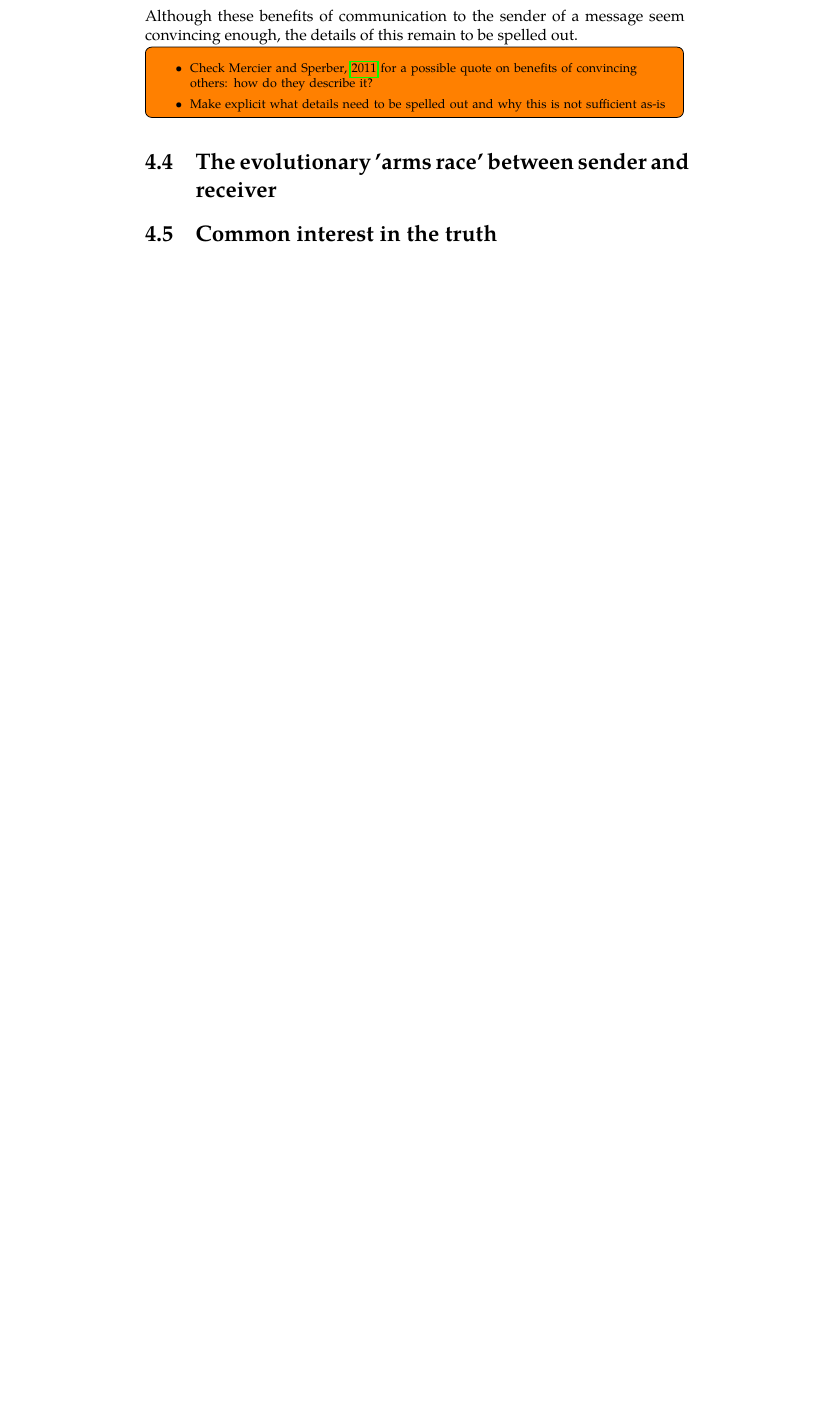
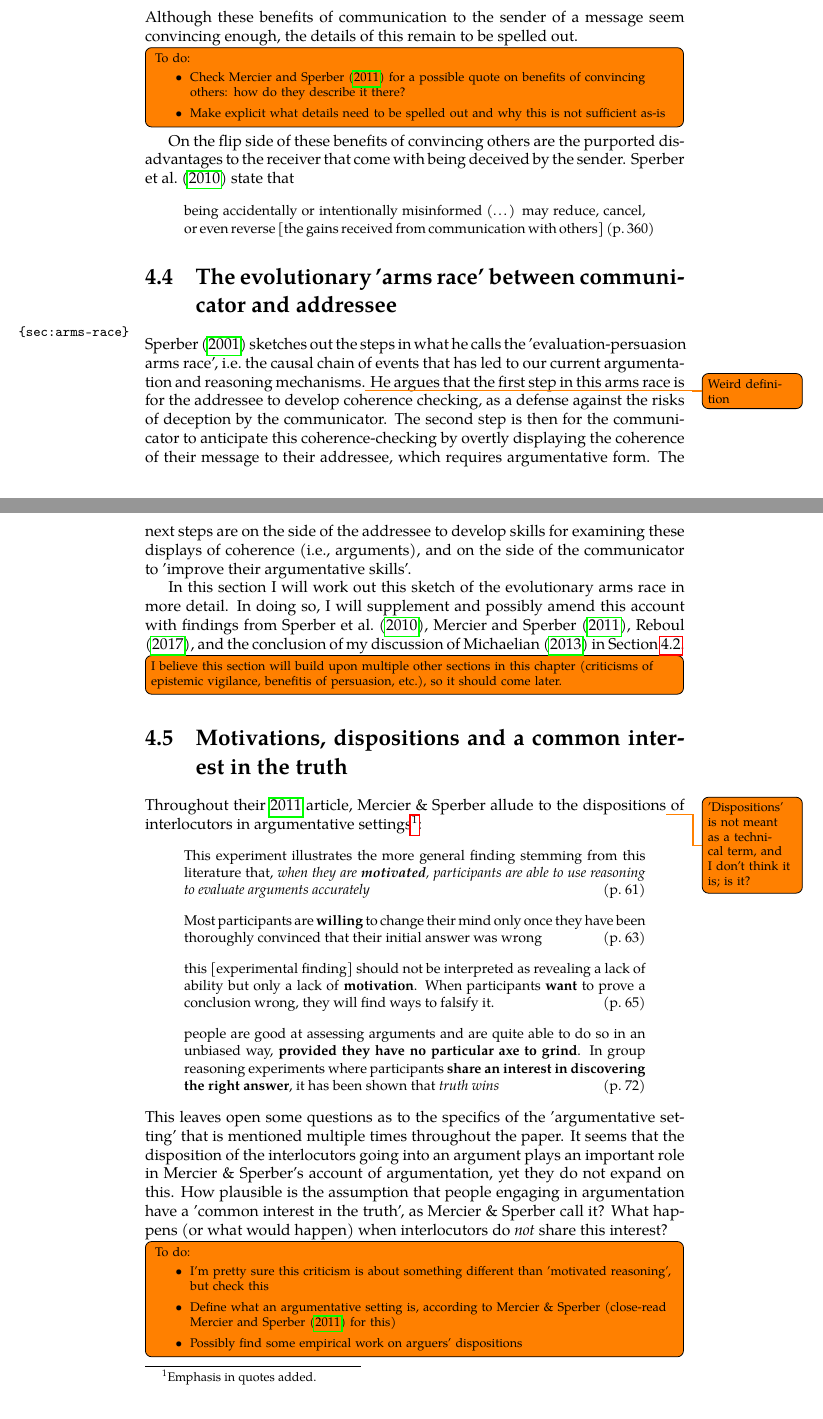
Before and after one commit to flijnzaad/master-thesis, a LaTeX thesis (main.tex, which reads chapters/4_scrutiny.tex): part of page 26 of 28 before the commit and two parts of pages 26 and 27 of 30 after it, the two joined at a grey line, cut so that both start at the same text, the shorter picture padded with empty space. The pictures show the PDF file main.pdf that the author committed with the source.

Commit message:
Finished first draft of Chapter 4

```diff
--- a/chapters/4_scrutiny.tex
+++ b/chapters/4_scrutiny.tex
@@ -48,3 +48,4 @@ Judging by these definitions of argumentation and reasoning, what is reasoning i
 }
 
 \section{The necessity of epistemic vigilance to survival}
+\label{sec:epi-vigil-crit}
@@ -50,0 +58 @@ Judging by these definitions of argumentation and reasoning, what is reasoning i
+    To do:
@@ -65,9 +80,11 @@ On the other side of things, \citet{Sperber01} describes the benefits of communi
     \hfill (p.~404)
 \end{quoting}
 Although these benefits of communication to the sender of a message seem convincing enough, the details of this remain to be spelled out.
+
 \todo[inline,caption={}]{
+    To do:
     \begin{itemize}
-        \item Check \cite{MS11} for a possible quote on benefits of convincing others: how do they describe it?
+        \item Check \citet{MS11} for a possible quote on benefits of convincing others: how do they describe it there?
         \item Make explicit what details need to be spelled out and why this is not sufficient as-is
     \end{itemize}
 }
@@ -78,6 +95,44 @@ On the flip side of these benefits of convincing others are the purported disadv
     \hfill (p.~360)
 \end{quoting}
 
-\section{The evolutionary 'arms race' between sender and receiver}
+\section{The evolutionary 'arms race' between communicator and addressee}
+\label{sec:arms-race}
 
-\section{Common interest in the truth}
+\citet{Sperber01} sketches out the steps in what he calls the 'evaluation-persuasion arms race', i.e.\@ the causal chain of events that has led to our current argumentation and reasoning mechanisms.\todo{Weird definition}
+He argues that the first step in this arms race is for the addressee to develop coherence checking, as a defense against the risks of deception by the communicator. The second step is then for the communicator to anticipate this coherence-checking by overtly displaying the coherence of their message to their addressee, which requires argumentative form. The next steps are on the side of the addressee to develop skills for examining these displays of coherence (i.e., arguments), and on the side of the communicator to 'improve their argumentative skills'.
+
+In this section I will work out this sketch of the evolutionary arms race in more detail. In doing so, I will supplement and possibly amend this account with findings from \citet{Sperber10}, \citet{MS11}, \citet{Reboul17}, and the conclusion of my discussion of \citet{Michaelian13} in \cref{sec:epi-vigil-crit}.
+
+\todo[inline]{I believe this section will build upon multiple other sections in this chapter (criticisms of epistemic vigilance, benefitis of persuasion, etc.), so it should come later.}
+
+\section{Motivations, dispositions and a common interest in the truth}
+
+Throughout their \citeyear{MS11} article, Mercier \& Sperber allude to the dispositions\todo{'Dispositions' is not meant as a technical term, and I don't think it is; is it?}
+of interlocutors in argumentative settings\footnote{Emphasis in quotes added.}:
+\begin{quoting}
+    This experiment illustrates the more general finding stemming from this literature that, \emph{when they are \textbf{motivated}, participants are able to use reasoning to evaluate arguments accurately}
+    \hfill (p.~61)
+\end{quoting}
+\begin{quoting}
+    Most participants are \textbf{willing} to change their mind only once they have been thoroughly convinced that their initial answer was wrong
+    \hfill (p.~63)
+\end{quoting}
+\begin{quoting}
+    this [experimental finding] should not be interpreted as revealing a lack of ability but only a lack of \textbf{motivation}. When participants \textbf{want} to prove a conclusion wrong, they will find ways to falsify it.
+    \hfill (p.~65)
+\end{quoting}
+\begin{quoting}
+    people are good at assessing arguments and are quite able to do so in an unbiased way, \textbf{provided they have no particular axe to grind}. In group reasoning experiments where participants \textbf{share an interest in discovering the right answer}, it has been shown that \emph{truth wins}
+    \hfill (p.~72)
+\end{quoting}
+This leaves open some questions as to the specifics of the 'argumentative setting' that is mentioned multiple times throughout the paper. It seems that the disposition of the interlocutors going into an argument plays an important role in Mercier \& Sperber's account of argumentation, yet they do not expand on this.
+How plausible is the assumption that people engaging in argumentation have a 'common interest in the truth', as Mercier \& Sperber call it? What happens (or what would happen) when interlocutors do \emph{not} share this interest?
+
+\todo[inline,caption={}]{
+    To do:
+    \begin{itemize}
+        \item I'm pretty sure this criticism is about something different than 'motivated reasoning', but check this
+        \item Define what an argumentative setting is, according to Mercier \& Sperber (close-read \citet{MS11} for this)
+        \item Possibly find some empirical work on arguers' dispositions
+    \end{itemize}
+}
```
Also changed, not shown: chapters/3_reasoning.tex (+2 -0 lines), literature/bibliography.bib (+11 -0 lines), main.pdf, chapters/4_scrutiny.tex (13 more changed lines).
